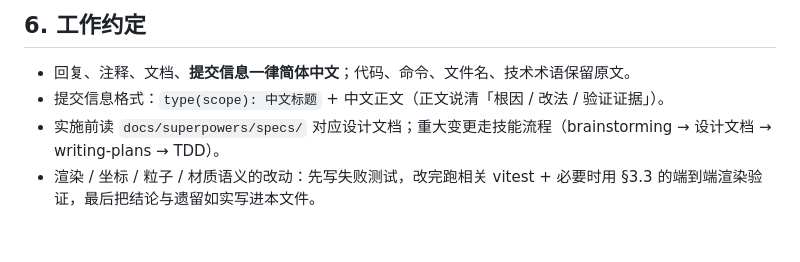
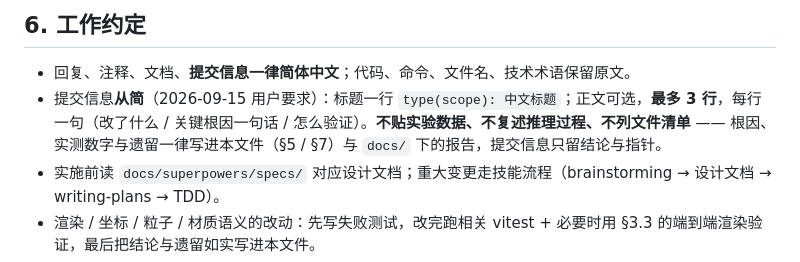
Before and after one commit to yu502950715yang/dsh-use-wallpaper, a Markdown page: AGENT.md, the part around the change. GitHub-like rendering; blank space fills up the shorter version.

Commit message:
docs(agents): 提交信息从简（标题一行 + 正文最多 3 行，详情进 AGENT.md）

```diff
--- a/AGENT.md
+++ b/AGENT.md
@@ -184,7 +184,7 @@ research/                    gitignore：截图 / 验证脚本 / 临时 profile
 ## 6. 工作约定
 
 - 回复、注释、文档、**提交信息一律简体中文**；代码、命令、文件名、技术术语保留原文。
-- 提交信息格式：`type(scope): 中文标题` + 中文正文（正文说清「根因 / 改法 / 验证证据」）。
+- 提交信息**从简**（2026-09-15 用户要求）：标题一行 `type(scope): 中文标题`；正文可选，**最多 3 行**，每行一句（改了什么 / 关键根因一句话 / 怎么验证）。**不贴实验数据、不复述推理过程、不列文件清单** —— 根因、实测数字与遗留一律写进本文件（§5 / §7）与 `docs/` 下的报告，提交信息只留结论与指针。
 - 实施前读 `docs/superpowers/specs/` 对应设计文档；重大变更走技能流程（brainstorming → 设计文档 → writing-plans → TDD）。
 - 渲染 / 坐标 / 粒子 / 材质语义的改动：先写失败测试，改完跑相关 vitest + 必要时用 §3.3 的端到端渲染验证，最后把结论与遗留如实写进本文件。
 - **如实标注**：能力未达成就在 §7 写明，不要宣称「全库支持」。
```
